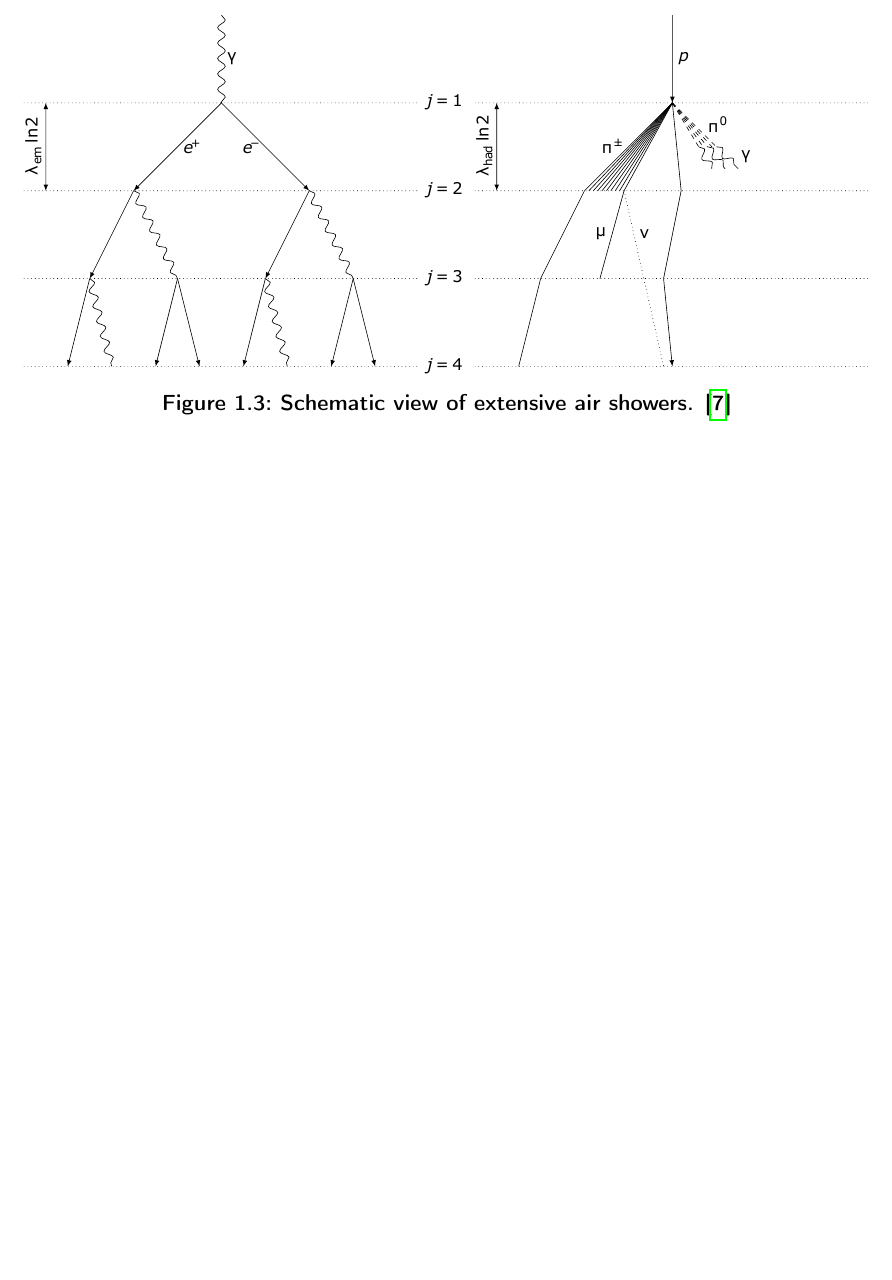
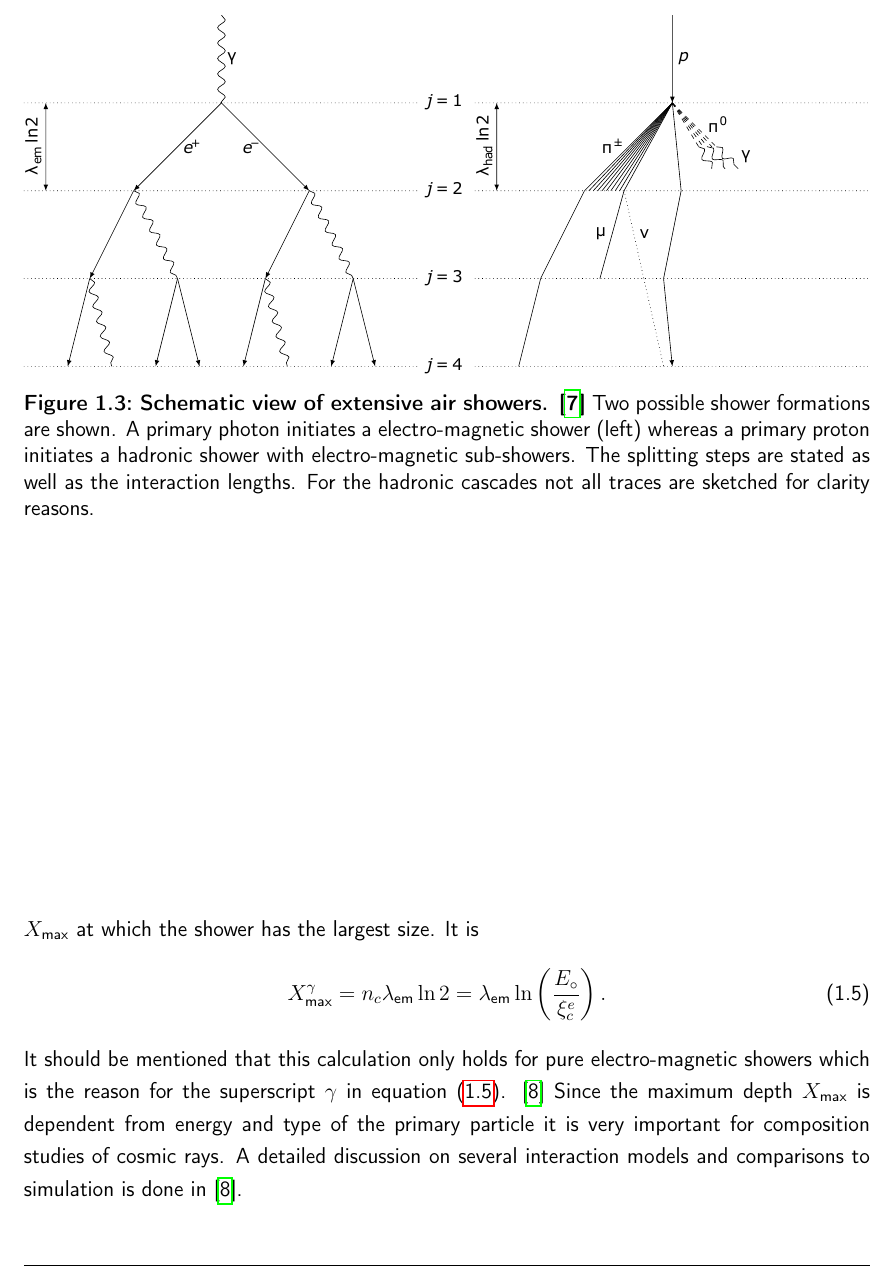
Before and after one commit to mrcgndr/master-thesis, a LaTeX thesis (masterthesis.tex, which reads chapters/introduction.tex): part of page 11 of 23 before the commit and part of page 11 of 24 after it, cut so that both start at the same text, the shorter picture padded with empty space. Compiled offline with pdfLaTeX.

Commit message:
finished air shower section

```diff
--- a/chapters/introduction.tex
+++ b/chapters/introduction.tex
@@ -55,8 +55,17 @@ X(h) = \int_{h}^{\infty}\rho(h')dh'
 
 \begin{figure}[h]
 	\includegraphics[width=\textwidth]{AirShowerHeitler.pdf}
-	\caption[Schematic view of extensive air showers]{\textbf{Schematic view of extensive air showers. \cite{famous:niggemann}}}
+	\caption[Schematic view of extensive air showers]{\textbf{Schematic view of extensive air showers. \cite{famous:niggemann}} Two possible shower formations are shown. A primary photon initiates a electro-magnetic shower (left) whereas a primary proton initiates a hadronic shower with electro-magnetic sub-showers. The splitting steps are stated as well as the interaction lengths. For the hadronic cascades not all traces are sketched for clarity reasons.}
+	\label{airshowers:cascades}
 \end{figure}
+
+The multiplication process holds, until the particle energies are high enough for pair production and bremsstrahlung. Below this energy, which Heitler named as the \textit{critical energy} $\xi_c^e$, the shower size decreases. Hence, the maximum number of particles $N_\text{max} = 2^{n_c}$ is reached after $n_c$ splitting steps. The energy of a considered primary photon $E_\circ$ is then distributed over all secondary shower particles so that $E_\circ = \xi_c^e N_\text{max} = \xi_c^e 2^{n_c}$. With this information, one can derive the slant depth $X_\text{max}$ at which the shower has the largest size. It is
+\begin{align}
+	X_\text{max}^\gamma = n_c\lambda_\text{em}\ln{2} = \lambda_\text{em}\ln{\left(\frac{E_\circ}{\xi_c^e}\right)}\,.
+	\label{airshowers:eq:xmax}
+\end{align}
+It should be mentioned that this calculation only holds for pure electro-magnetic showers which is the reason for the superscript $\gamma$ in equation \eqref{airshowers:eq:xmax}. \cite{airshowers:heitlermodel}
+Since the maximum depth $X_\text{max}$ is dependent from energy and type of the primary particle it is very important for composition studies of cosmic rays. A detailed discussion on several interaction models and comparisons to simulation is done in \cite{airshowers:heitlermodel}.
 
 \section{Detection of Air Showers via Atmospheric Cherenkov Light}\label{sec:cherenkov}
 
```
Also changed, not shown: chapters/introduction.tex (4 more changed lines).
